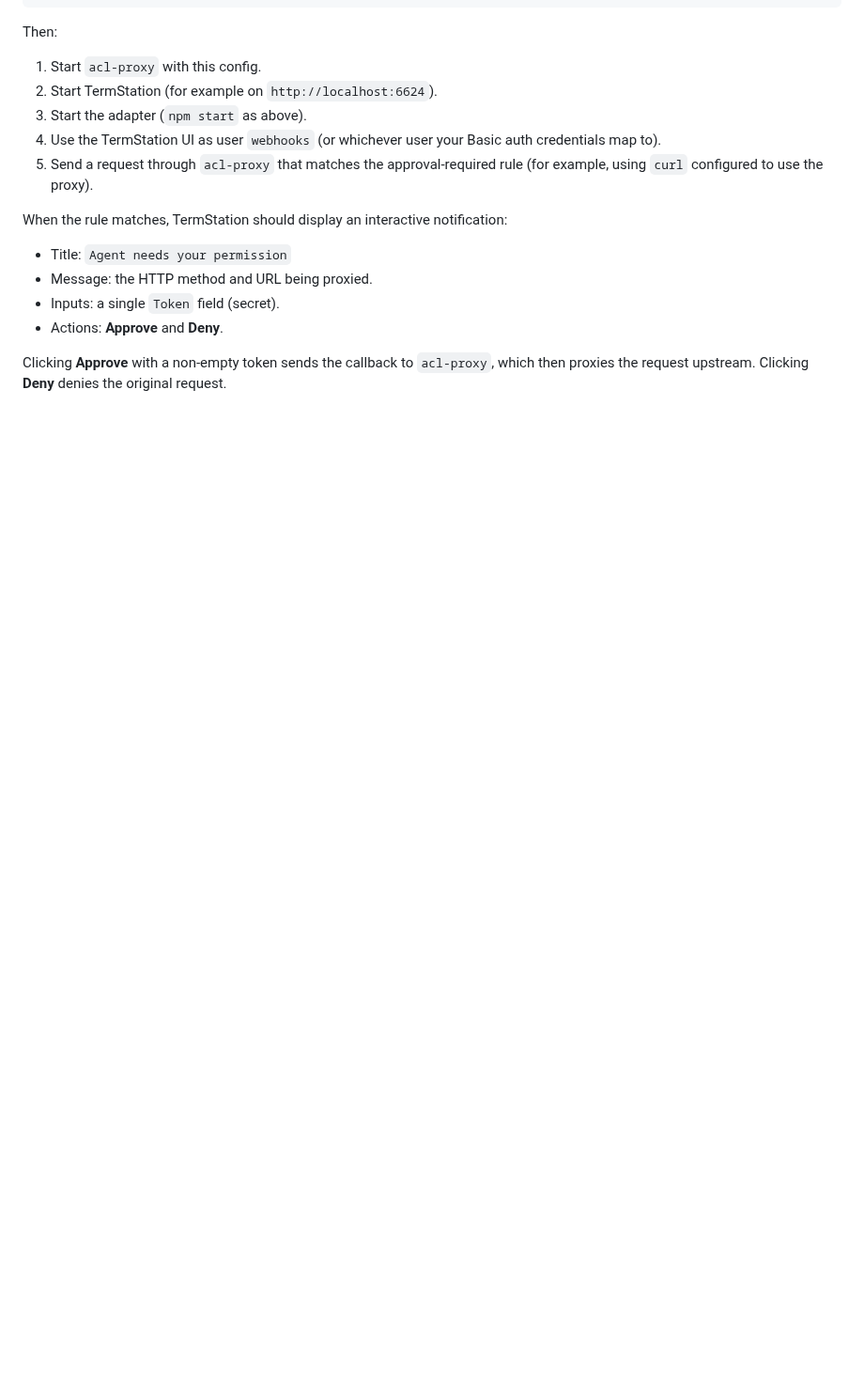
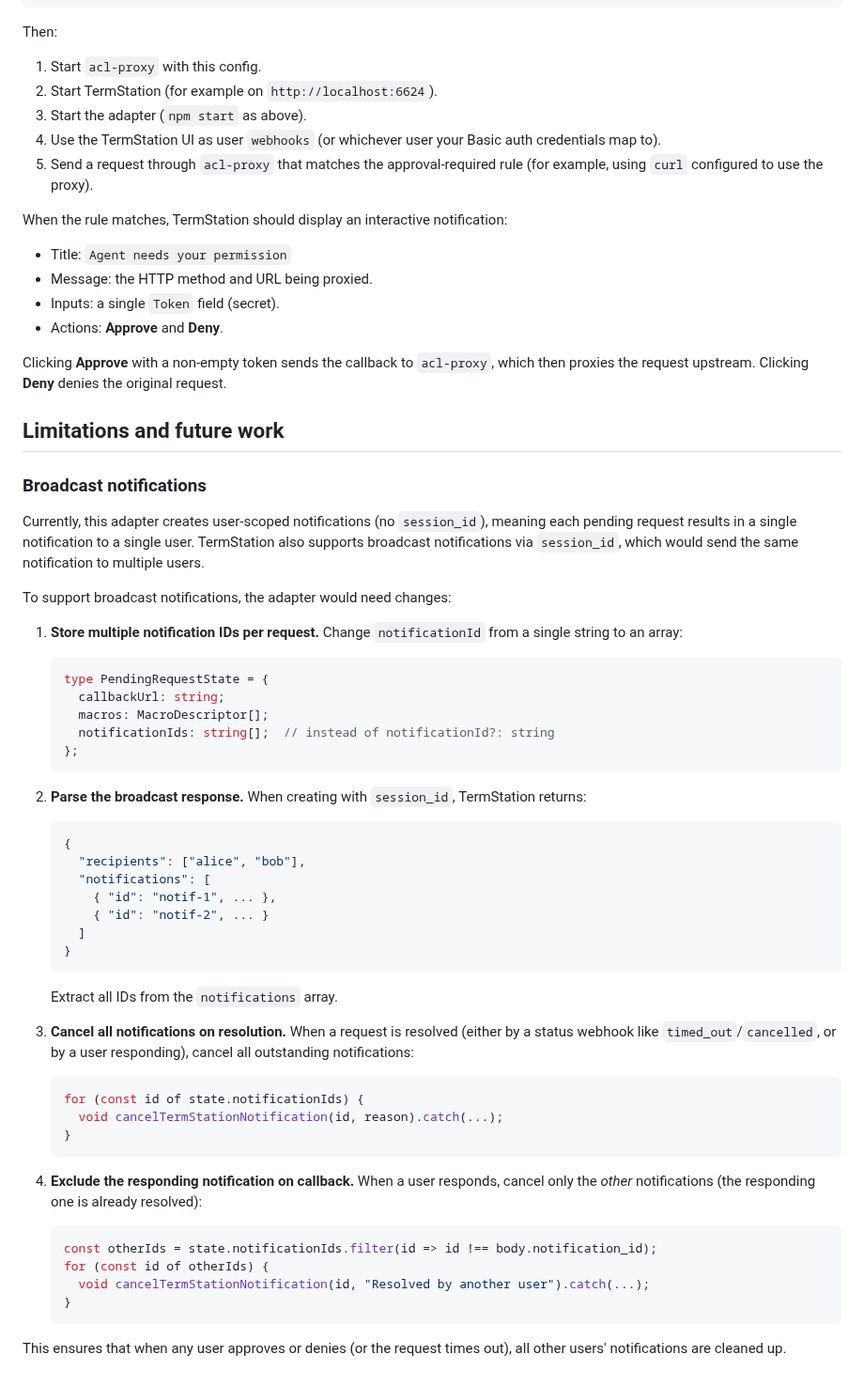
Before and after one commit to kcosr/acl-proxy, a Markdown page: demos/external-auth-termstation-adapter/README.md, the part around the change. Shown at 94% size. Rendered like a GitHub page; blank space fills up the shorter version.

````diff
--- a/demos/external-auth-termstation-adapter/README.md
+++ b/demos/external-auth-termstation-adapter/README.md
@@ -322,3 +322,64 @@ notification:
 Clicking **Approve** with a non-empty token sends the callback to
 `acl-proxy`, which then proxies the request upstream. Clicking **Deny**
 denies the original request.
+
+## Limitations and future work
+
+### Broadcast notifications
+
+Currently, this adapter creates user-scoped notifications (no `session_id`),
+meaning each pending request results in a single notification to a single
+user. TermStation also supports broadcast notifications via `session_id`,
+which would send the same notification to multiple users.
+
+To support broadcast notifications, the adapter would need changes:
+
+1. **Store multiple notification IDs per request.** Change `notificationId`
+   from a single string to an array:
+
+   ```typescript
+   type PendingRequestState = {
+     callbackUrl: string;
+     macros: MacroDescriptor[];
+     notificationIds: string[];  // instead of notificationId?: string
+   };
+   ```
+
+2. **Parse the broadcast response.** When creating with `session_id`,
+   TermStation returns:
+
+   ```json
+   {
+     "recipients": ["alice", "bob"],
+     "notifications": [
+       { "id": "notif-1", ... },
+       { "id": "notif-2", ... }
+     ]
+   }
+   ```
+
+   Extract all IDs from the `notifications` array.
+
+3. **Cancel all notifications on resolution.** When a request is resolved
+   (either by a status webhook like `timed_out`/`cancelled`, or by a user
+   responding), cancel all outstanding notifications:
+
+   ```typescript
+   for (const id of state.notificationIds) {
+     void cancelTermStationNotification(id, reason).catch(...);
+   }
+   ```
+
+4. **Exclude the responding notification on callback.** When a user responds,
+   cancel only the *other* notifications (the responding one is already
+   resolved):
+
+   ```typescript
+   const otherIds = state.notificationIds.filter(id => id !== body.notification_id);
+   for (const id of otherIds) {
+     void cancelTermStationNotification(id, "Resolved by another user").catch(...);
+   }
+   ```
+
+This ensures that when any user approves or denies (or the request times out),
+all other users' notifications are cleaned up.
````
